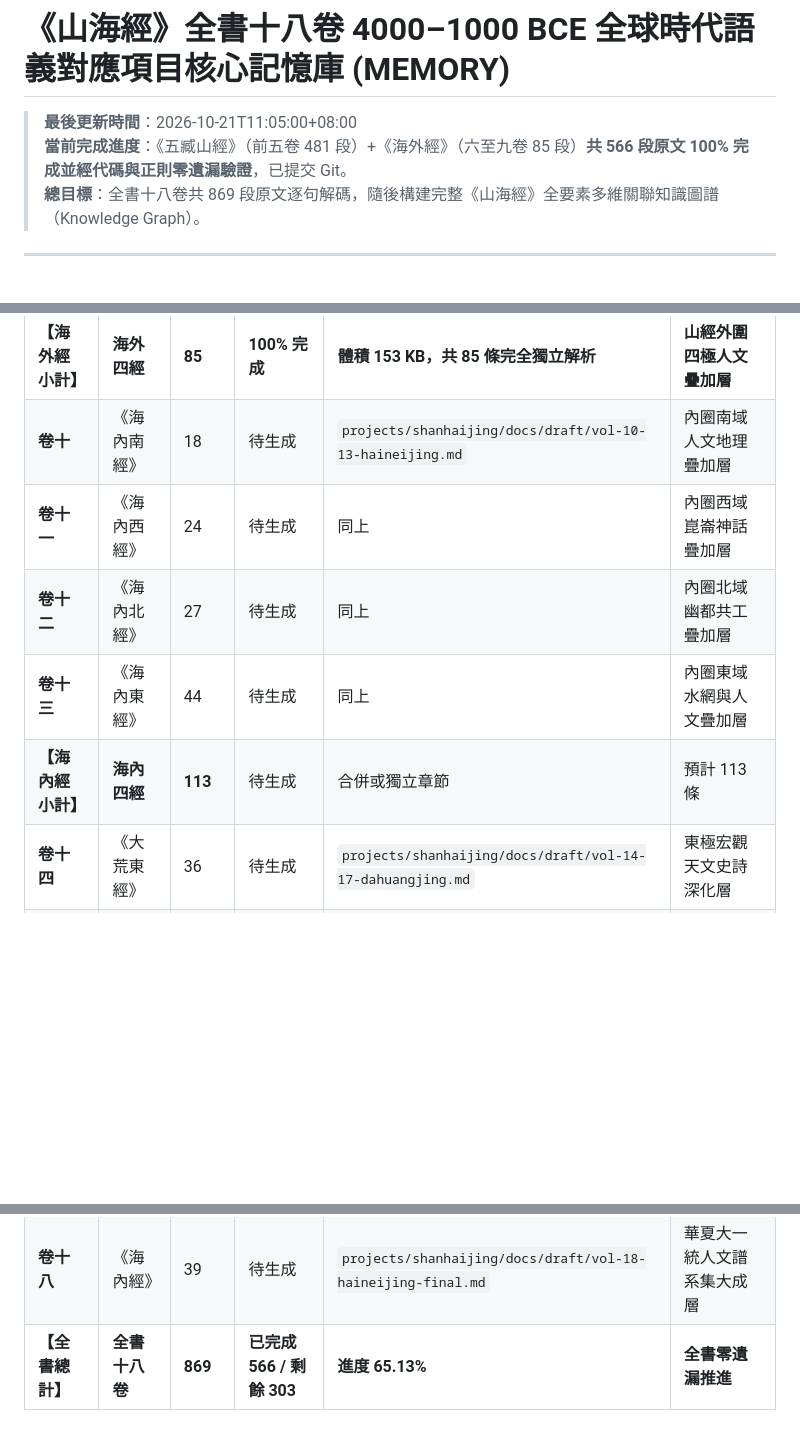
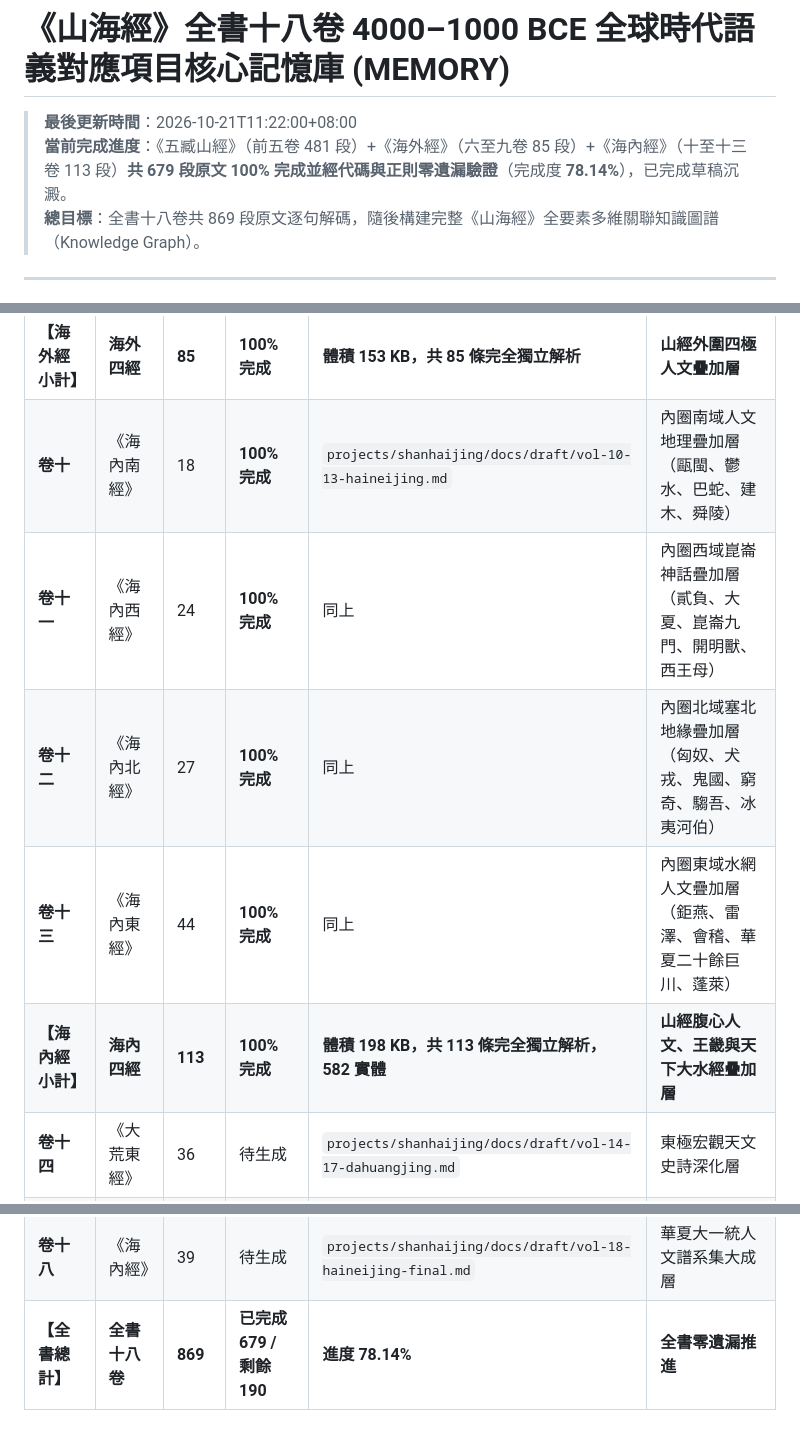
Before and after one commit to javajoker/mythos, a Markdown page: MEMORY.md, 3 parts joined by grey strips. Drawn GitHub-style; blank space fills up the shorter version.

Commit message:
feat(shj): complete decoding for Books 10-13 (Hai Nei Jing, 113 entries 100% verified)

```diff
--- a/MEMORY.md
+++ b/MEMORY.md
@@ -1,7 +1,7 @@
 # 《山海經》全書十八卷 4000–1000 BCE 全球時代語義對應項目核心記憶庫 (MEMORY)
 
-> **最後更新時間**：2026-10-21T11:05:00+08:00
-> **當前完成進度**：《五臧山經》（前五卷 481 段）+《海外經》（六至九卷 85 段）**共 566 段原文 100% 完成並經代碼與正則零遺漏驗證**，已提交 Git。
+> **最後更新時間**：2026-10-21T11:22:00+08:00
+> **當前完成進度**：《五臧山經》（前五卷 481 段）+《海外經》（六至九卷 85 段）+《海內經》（十至十三卷 113 段）**共 679 段原文 100% 完成並經代碼與正則零遺漏驗證**（完成度 **78.14%**），已完成草稿沉澱。
 > **總目標**：全書十八卷共 869 段原文逐句解碼，隨後構建完整《山海經》全要素多維關聯知識圖譜（Knowledge Graph）。
 
 ---
@@ -91,15 +91,15 @@
 | **卷八** | 《海外北經》 | 22 | **100% 完成** | 同上 | 山經北域人文神祇異國補充層 |
 | **卷九** | 《海外東經》 | 17 | **100% 完成** | 同上 | 山經東域君子大人扶桑補充層 |
 | **【海外經小計】**| **海外四經** | **85** | **100% 完成** | **體積 153 KB，共 85 條完全獨立解析** | **山經外圍四極人文疊加層** |
-| **卷十** | 《海內南經》 | 18 | 待生成 | `projects/shanhaijing/docs/draft/vol-10-13-haineijing.md` | 內圈南域人文地理疊加層 |
-| **卷十一** | 《海內西經》 | 24 | 待生成 | 同上 | 內圈西域崑崙神話疊加層 |
-| **卷十二** | 《海內北經》 | 27 | 待生成 | 同上 | 內圈北域幽都共工疊加層 |
-| **卷十三** | 《海內東經》 | 44 | 待生成 | 同上 | 內圈東域水網與人文疊加層 |
-| **【海內經小計】**| **海內四經** | **113** | 待生成 | 合併或獨立章節 | 預計 113 條 |
+| **卷十** | 《海內南經》 | 18 | **100% 完成** | `projects/shanhaijing/docs/draft/vol-10-13-haineijing.md` | 內圈南域人文地理疊加層（甌閩、鬱水、巴蛇、建木、舜陵） |
+| **卷十一** | 《海內西經》 | 24 | **100% 完成** | 同上 | 內圈西域崑崙神話疊加層（貳負、大夏、崑崙九門、開明獸、西王母） |
+| **卷十二** | 《海內北經》 | 27 | **100% 完成** | 同上 | 內圈北域塞北地緣疊加層（匈奴、犬戎、鬼國、窮奇、騶吾、冰夷河伯） |
+| **卷十三** | 《海內東經》 | 44 | **100% 完成** | 同上 | 內圈東域水網人文疊加層（鉅燕、雷澤、會稽、華夏二十餘巨川、蓬萊） |
+| **【海內經小計】**| **海內四經** | **113** | **100% 完成** | **體積 198 KB，共 113 條完全獨立解析，582 實體** | **山經腹心人文、王畿與天下大水經疊加層** |
 | **卷十四** | 《大荒東經》 | 36 | 待生成 | `projects/shanhaijing/docs/draft/vol-14-17-dahuangjing.md` | 東極宏觀天文史詩深化層 |
 | **卷十五** | 《大荒南經》 | 33 | 待生成 | 同上 | 南極宏觀人文特產深化層 |
 | **卷十六** | 《大荒西經》 | 50 | 待生成 | 同上 | 西極宏觀日月天門深化層 |
 | **卷十七** | 《大荒北經》 | 32 | 待生成 | 同上 | 北極宏觀燭龍相柳深化層 |
 | **【大荒經小計】**| **大荒四經** | **151** | 待生成 | 合併或獨立章節 | 預計 151 條 |
 | **卷十八** | 《海內經》 | 39 | 待生成 | `projects/shanhaijing/docs/draft/vol-18-haineijing-final.md` | 華夏大一統人文譜系集大成層 |
-| **【全書總計】** | **全書十八卷** | **869** | **已完成 566 / 剩餘 303** | **進度 65.13%** | **全書零遺漏推進** |
+| **【全書總計】** | **全書十八卷** | **869** | **已完成 679 / 剩餘 190** | **進度 78.14%** | **全書零遺漏推進** |
```
Also changed, not shown: 2 other files.
